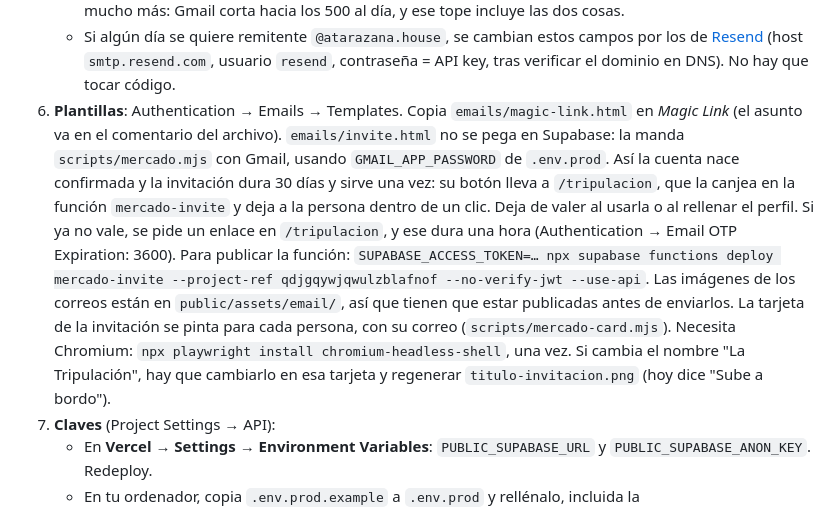
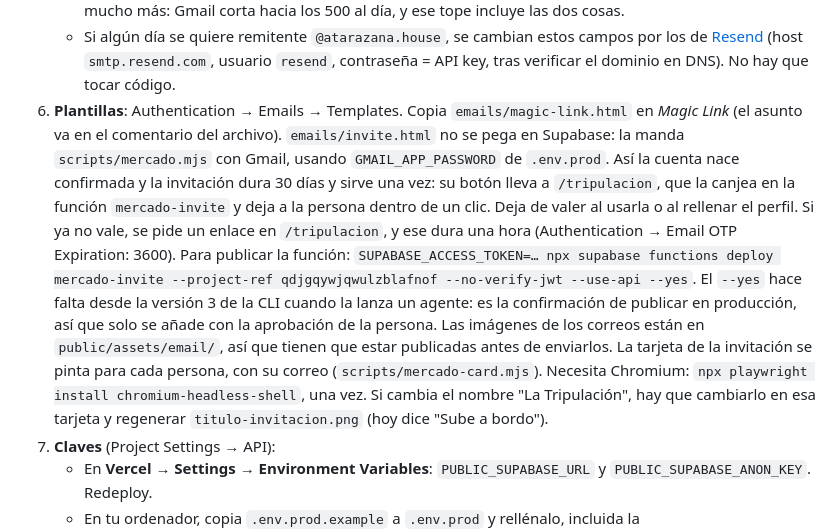
Before and after one commit to AtarazanaFH/atarazana-web, a Markdown page: supabase/README.md, the part around the change. Drawn GitHub-style.

Commit message:
Añadir --yes al comando para publicar la función de la invitación
Co-Authored-By: Claude Opus 5.5 <noreply@anthropic.com>

```diff
--- a/supabase/README.md
+++ b/supabase/README.md
@@ -20,7 +20,7 @@ el login (enlace mágico), los datos y las fotos van en [Supabase](https://supab
      host `smtp.gmail.com`, puerto `465`, usuario `atarazanafh@gmail.com`, contraseña = la contraseña de aplicación (sin espacios), remitente `atarazanafh@gmail.com`, nombre `Atarazana Founder House`.
    - Supabase → **Authentication → Rate Limits**: deja "emails per hour" en 100. Cuenta los enlaces que pide la gente para entrar; las invitaciones las manda el script directamente con Gmail. No lo subas mucho más: Gmail corta hacia los 500 al día, y ese tope incluye las dos cosas.
    - Si algún día se quiere remitente `@atarazana.house`, se cambian estos campos por los de [Resend](https://resend.com) (host `smtp.resend.com`, usuario `resend`, contraseña = API key, tras verificar el dominio en DNS). No hay que tocar código.
-6. **Plantillas**: Authentication → Emails → Templates. Copia `emails/magic-link.html` en *Magic Link* (el asunto va en el comentario del archivo). `emails/invite.html` no se pega en Supabase: la manda `scripts/mercado.mjs` con Gmail, usando `GMAIL_APP_PASSWORD` de `.env.prod`. Así la cuenta nace confirmada y la invitación dura 30 días y sirve una vez: su botón lleva a `/tripulacion`, que la canjea en la función `mercado-invite` y deja a la persona dentro de un clic. Deja de valer al usarla o al rellenar el perfil. Si ya no vale, se pide un enlace en `/tripulacion`, y ese dura una hora (Authentication → Email OTP Expiration: 3600). Para publicar la función: `SUPABASE_ACCESS_TOKEN=… npx supabase functions deploy mercado-invite --project-ref qdjgqywjqwulzblafnof --no-verify-jwt --use-api`. Las imágenes de los correos están en `public/assets/email/`, así que tienen que estar publicadas antes de enviarlos. La tarjeta de la invitación se pinta para cada persona, con su correo (`scripts/mercado-card.mjs`). Necesita Chromium: `npx playwright install chromium-headless-shell`, una vez. Si cambia el nombre "La Tripulación", hay que cambiarlo en esa tarjeta y regenerar `titulo-invitacion.png` (hoy dice "Sube a bordo").
+6. **Plantillas**: Authentication → Emails → Templates. Copia `emails/magic-link.html` en *Magic Link* (el asunto va en el comentario del archivo). `emails/invite.html` no se pega en Supabase: la manda `scripts/mercado.mjs` con Gmail, usando `GMAIL_APP_PASSWORD` de `.env.prod`. Así la cuenta nace confirmada y la invitación dura 30 días y sirve una vez: su botón lleva a `/tripulacion`, que la canjea en la función `mercado-invite` y deja a la persona dentro de un clic. Deja de valer al usarla o al rellenar el perfil. Si ya no vale, se pide un enlace en `/tripulacion`, y ese dura una hora (Authentication → Email OTP Expiration: 3600). Para publicar la función: `SUPABASE_ACCESS_TOKEN=… npx supabase functions deploy mercado-invite --project-ref qdjgqywjqwulzblafnof --no-verify-jwt --use-api --yes`. El `--yes` hace falta desde la versión 3 de la CLI cuando la lanza un agente: es la confirmación de publicar en producción, así que solo se añade con la aprobación de la persona. Las imágenes de los correos están en `public/assets/email/`, así que tienen que estar publicadas antes de enviarlos. La tarjeta de la invitación se pinta para cada persona, con su correo (`scripts/mercado-card.mjs`). Necesita Chromium: `npx playwright install chromium-headless-shell`, una vez. Si cambia el nombre "La Tripulación", hay que cambiarlo en esa tarjeta y regenerar `titulo-invitacion.png` (hoy dice "Sube a bordo").
 7. **Claves** (Project Settings → API):
    - En **Vercel → Settings → Environment Variables**: `PUBLIC_SUPABASE_URL` y `PUBLIC_SUPABASE_ANON_KEY`. Redeploy.
    - En tu ordenador, copia `.env.prod.example` a `.env.prod` y rellénalo, incluida la `SUPABASE_SERVICE_ROLE_KEY`. **Esa clave salta todas las reglas: nunca en Vercel, nunca en el repo.**
```
